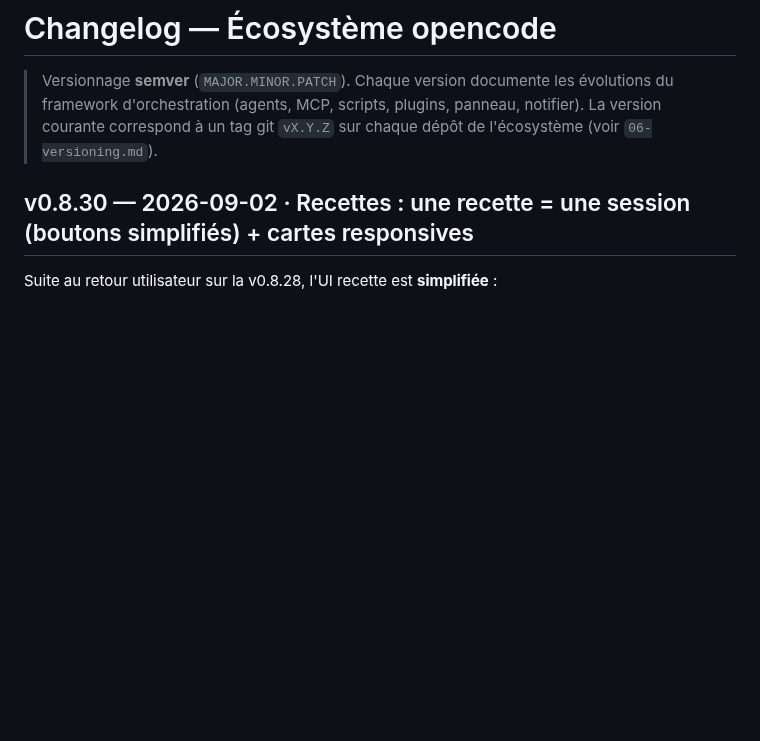
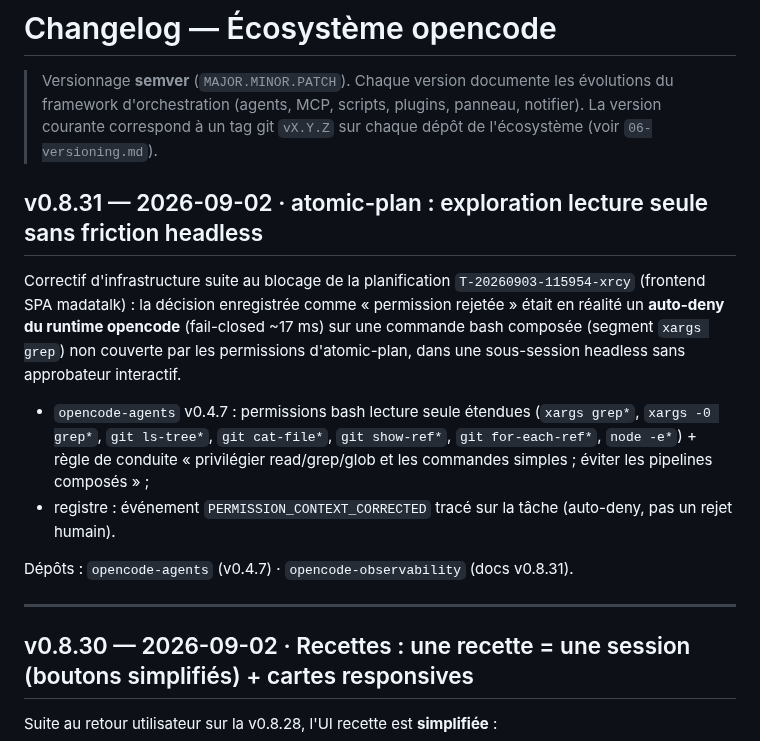
Before and after one commit to RINOHeinrich1/opencode-observability, a Markdown page: public/docs/CHANGELOG.md, the part around the change. GitHub-like rendering; blank space fills up the shorter version.

Commit message:
docs(v0.8.31): atomic-plan — exploration lecture seule sans friction headless (agents v0.4.7)

```diff
--- a/public/docs/CHANGELOG.md
+++ b/public/docs/CHANGELOG.md
@@ -4,6 +4,27 @@
 > évolutions du framework d'orchestration (agents, MCP, scripts, plugins,
 > panneau, notifier). La version courante correspond à un tag git `vX.Y.Z` sur
 > chaque dépôt de l'écosystème (voir `06-versioning.md`).
+
+## v0.8.31 — 2026-09-02 · atomic-plan : exploration lecture seule sans friction headless
+
+Correctif d'infrastructure suite au blocage de la planification
+`T-20260903-115954-xrcy` (frontend SPA madatalk) : la décision enregistrée
+comme « permission rejetée » était en réalité un **auto-deny du runtime
+opencode** (fail-closed ~17 ms) sur une commande bash composée (segment
+`xargs grep`) non couverte par les permissions d'atomic-plan, dans une
+sous-session headless sans approbateur interactif.
+
+- `opencode-agents` v0.4.7 : permissions bash lecture seule étendues
+  (`xargs grep*`, `xargs -0 grep*`, `git ls-tree*`, `git cat-file*`,
+  `git show-ref*`, `git for-each-ref*`, `node -e*`) + règle de conduite
+  « privilégier read/grep/glob et les commandes simples ; éviter les pipelines
+  composés » ;
+- registre : événement `PERMISSION_CONTEXT_CORRECTED` tracé sur la tâche
+  (auto-deny, pas un rejet humain).
+
+Dépôts : `opencode-agents` (v0.4.7) · `opencode-observability` (docs v0.8.31).
+
+---
 
 ## v0.8.30 — 2026-09-02 · Recettes : une recette = une session (boutons simplifiés) + cartes responsives
 
```
Also changed, not shown: public/docs/06-versioning.md (+3 -3 lines).
